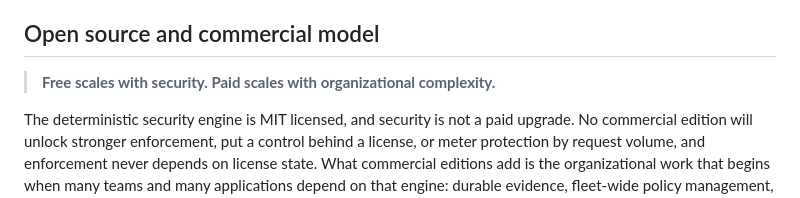
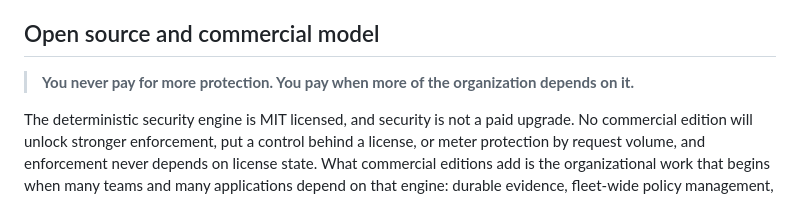
Before and after one commit to mhcoen/guardllm, a Markdown page: README.md, the part around the change. Drawn GitHub-style.

Commit message:
docs(readme): say the commercial rule in plain english
"Free scales with security" did not parse. The second half of the pair uses
"scales with" in its ordinary pricing sense, where price tracks a property of
the customer, and the first half borrows the construction for something else,
so it reads as free-ness rising with security, which is not a claim anyone can
act on. It also asked a reader to hold two abstract nouns as comparable axes
when one is a property of the product and the other of the buyer.

The replacement names what you pay for and what triggers paying, in the same
construction across both halves. The paragraph below it is unchanged and
already said this; the epigram now agrees with it.

```diff
--- a/README.md
+++ b/README.md
@@ -70,7 +70,7 @@ This is the architectural gap that point tools leave open. Individual tools like
 
 ## Open source and commercial model
 
-> **Free scales with security. Paid scales with organizational complexity.**
+> **You never pay for more protection. You pay when more of the organization depends on it.**
 
 The deterministic security engine is MIT licensed, and security is not a paid upgrade. No commercial edition will unlock stronger enforcement, put a control behind a license, or meter protection by request volume, and enforcement never depends on license state. What commercial editions add is the organizational work that begins when many teams and many applications depend on that engine: durable evidence, fleet-wide policy management, enterprise identity, compliance reporting, integrations, and contractual support.
 
```
